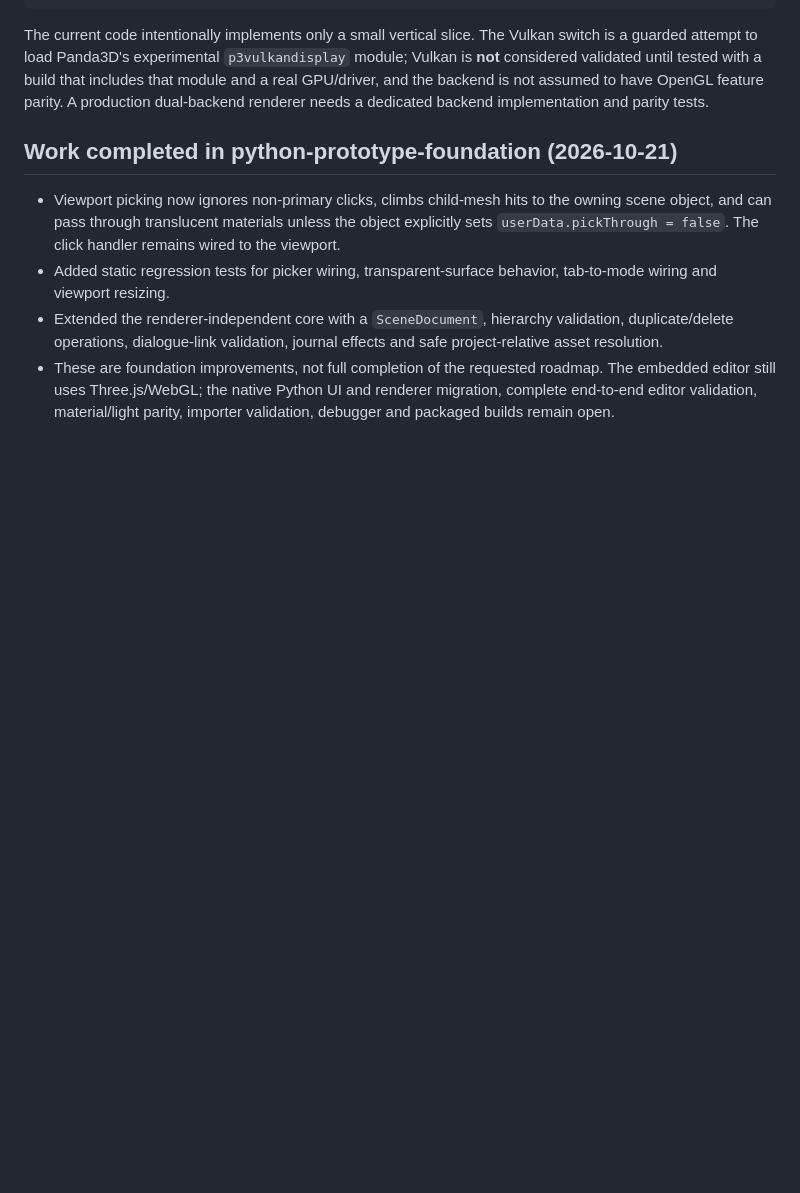
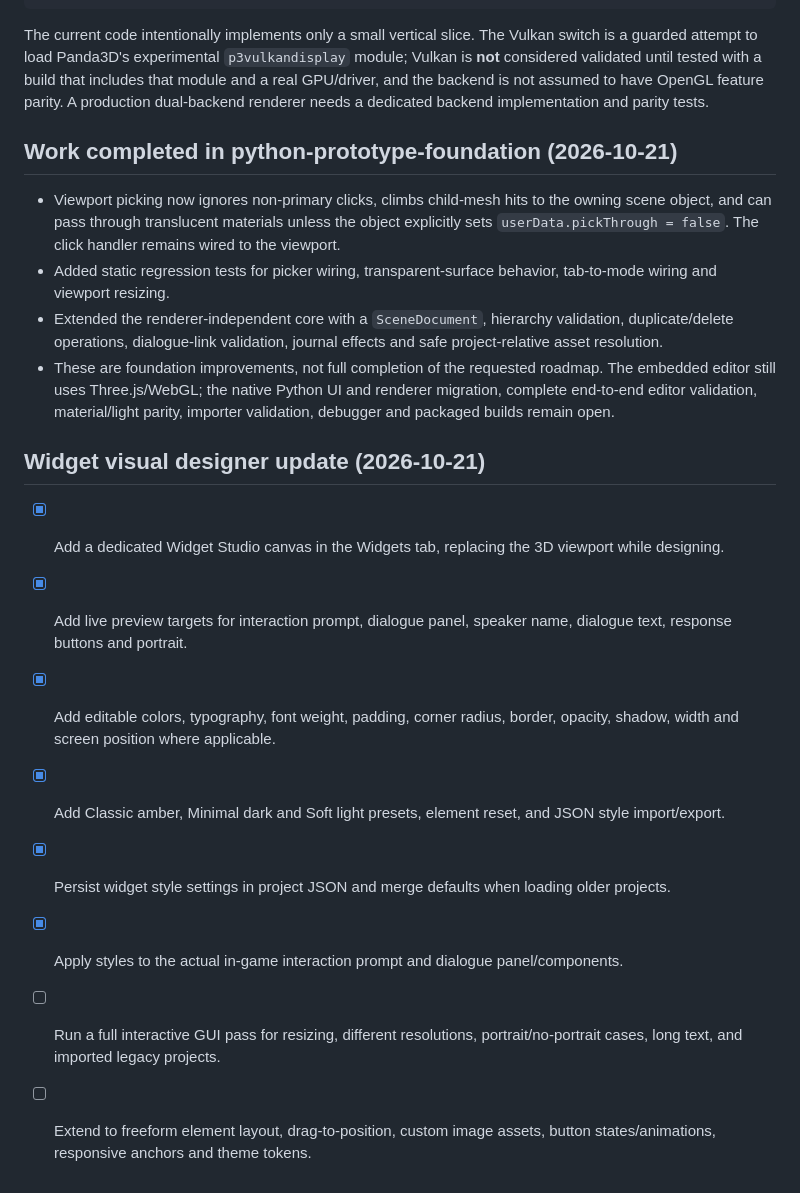
Before and after one commit to sergeshi/game_engen, a Markdown page: python_prototype/ROADMAP.md, the part around the change. Rendered like a GitHub page; blank space fills up the shorter version.

Commit message:
Document visual widget designer milestone

```diff
--- a/python_prototype/ROADMAP.md
+++ b/python_prototype/ROADMAP.md
@@ -115,3 +115,15 @@ The current code intentionally implements only a small vertical slice. The Vulka
 - Added static regression tests for picker wiring, transparent-surface behavior, tab-to-mode wiring and viewport resizing.
 - Extended the renderer-independent core with a `SceneDocument`, hierarchy validation, duplicate/delete operations, dialogue-link validation, journal effects and safe project-relative asset resolution.
 - These are foundation improvements, not full completion of the requested roadmap. The embedded editor still uses Three.js/WebGL; the native Python UI and renderer migration, complete end-to-end editor validation, material/light parity, importer validation, debugger and packaged builds remain open.
+
+
+## Widget visual designer update (2026-10-21)
+
+- [x] Add a dedicated Widget Studio canvas in the Widgets tab, replacing the 3D viewport while designing.
+- [x] Add live preview targets for interaction prompt, dialogue panel, speaker name, dialogue text, response buttons and portrait.
+- [x] Add editable colors, typography, font weight, padding, corner radius, border, opacity, shadow, width and screen position where applicable.
+- [x] Add Classic amber, Minimal dark and Soft light presets, element reset, and JSON style import/export.
+- [x] Persist widget style settings in project JSON and merge defaults when loading older projects.
+- [x] Apply styles to the actual in-game interaction prompt and dialogue panel/components.
+- [ ] Run a full interactive GUI pass for resizing, different resolutions, portrait/no-portrait cases, long text, and imported legacy projects.
+- [ ] Extend to freeform element layout, drag-to-position, custom image assets, button states/animations, responsive anchors and theme tokens.
```
